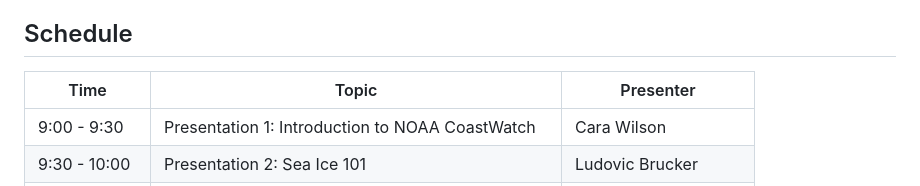
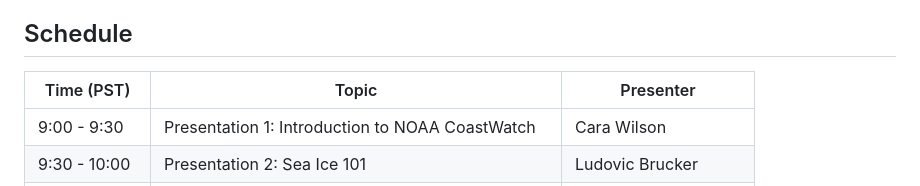
Before and after one commit to coastwatch-training/CoastWatch-Workshops, a Markdown page: courses/seaice24.md, the part around the change. Rendered like a GitHub page.

Commit message:
added pst to time column in schedule

```diff
--- a/courses/seaice24.md
+++ b/courses/seaice24.md
@@ -20,7 +20,7 @@ Many satellite sea ice products are available for download from NOAA and many ot
 
 ## Schedule
 
-| Time          | Topic                                                                     | Presenter                    |
+| Time (PST)      | Topic                                                                     | Presenter                    |
 |-------------|-----------------------------------------------------------------------------|----------------------------|
 |9:00 - 9:30   |  Presentation 1: Introduction to NOAA CoastWatch                          | Cara Wilson           |
 |9:30 - 10:00  |  Presentation 2: Sea Ice 101                                               | Ludovic Brucker       |
```
